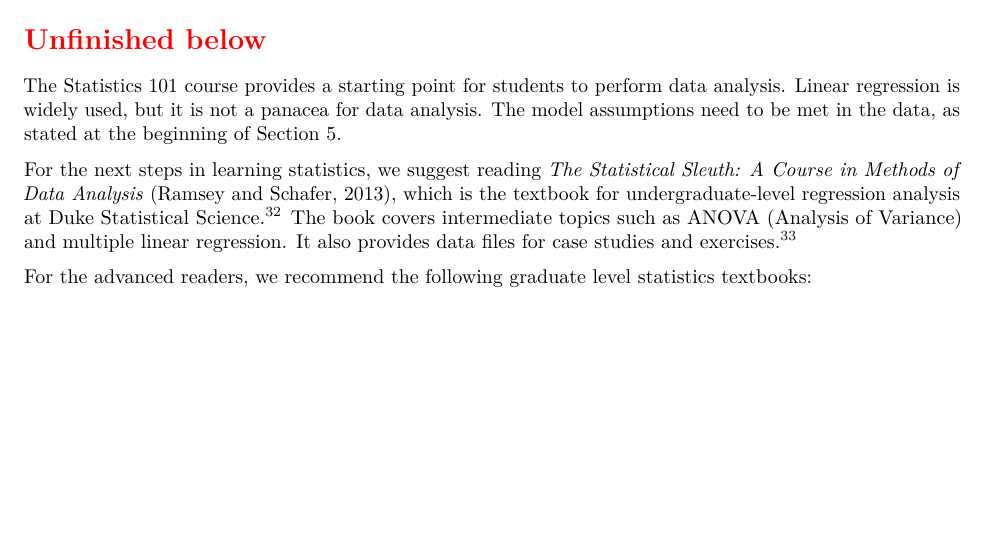
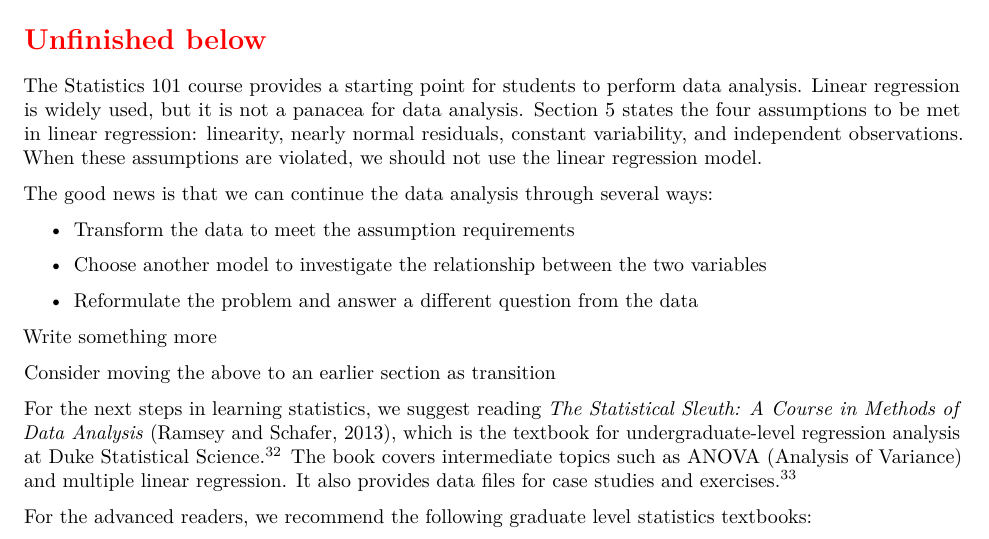
Before and after one commit to star1327p/Exam-Scores-PTT, an R Markdown document (PTT_Analysis_of_Test_Scores_Unfinished.Rmd): part of page 51 of 52 before the commit and part of page 51 of 53 after it, cut so that both start at the same text, the shorter picture padded with empty space. The pictures show the output file PTT_Analysis_of_Test_Scores_Unfinished.pdf that the author committed with the source.

Commit message:
summarized the linear model assumption requirements

```diff
--- a/PTT_Analysis_of_Test_Scores_Unfinished.Rmd
+++ b/PTT_Analysis_of_Test_Scores_Unfinished.Rmd
@@ -173,7 +173,19 @@ machine learning, good coding practices, etc. Add something more!
 Don't just list statistics resources. Need to have a context-specific discussion!
 \section*{\textcolor{red}{Unfinished below}}
 
-The Statistics 101 course provides a starting point for students to perform data analysis. Linear regression is widely used, but it is not a panacea for data analysis. The model assumptions need to be met in the data, as stated at the beginning of Section \ref{linear-reg}.
+The Statistics 101 course provides a starting point for students to perform data analysis. Linear regression is widely used, but it is not a panacea for data analysis. Section \ref{linear-reg} states the four assumptions to be met in linear regression: linearity, nearly normal residuals, constant variability, and independent observations. When these assumptions are violated, we should not use the linear regression model.
+
+The good news is that we can continue the data analysis through several ways:
+
+- Transform the data to meet the assumption requirements
+
+- Choose another model to investigate the relationship between the two variables
+
+- Reformulate the problem and answer a different question from the data
+
+Write something more
+
+Consider moving the above to an earlier section as transition
 
 For the next steps in learning statistics, we suggest reading *The Statistical Sleuth: A Course in Methods of Data Analysis* \cite{ramsey2013statistical}, which is the textbook for undergraduate-level regression analysis at Duke Statistical Science.^[<https://www2.stat.duke.edu/courses/Fall18/sta210.001/>] The book covers intermediate topics such as ANOVA (Analysis of Variance) and multiple linear regression. It also provides data files for case studies and exercises.^[<http://www.statisticalsleuth.com/>]
 
```
Also changed, not shown: PTT_Analysis_of_Test_Scores_Unfinished.pdf.
